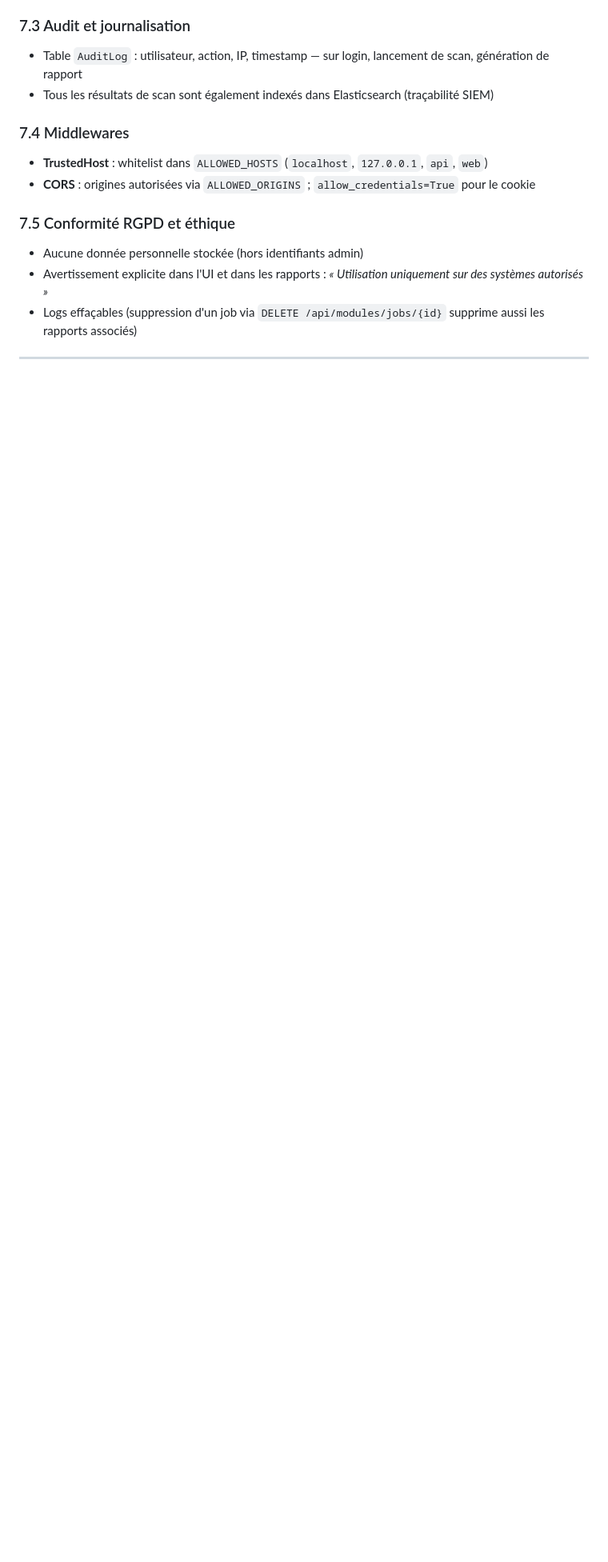
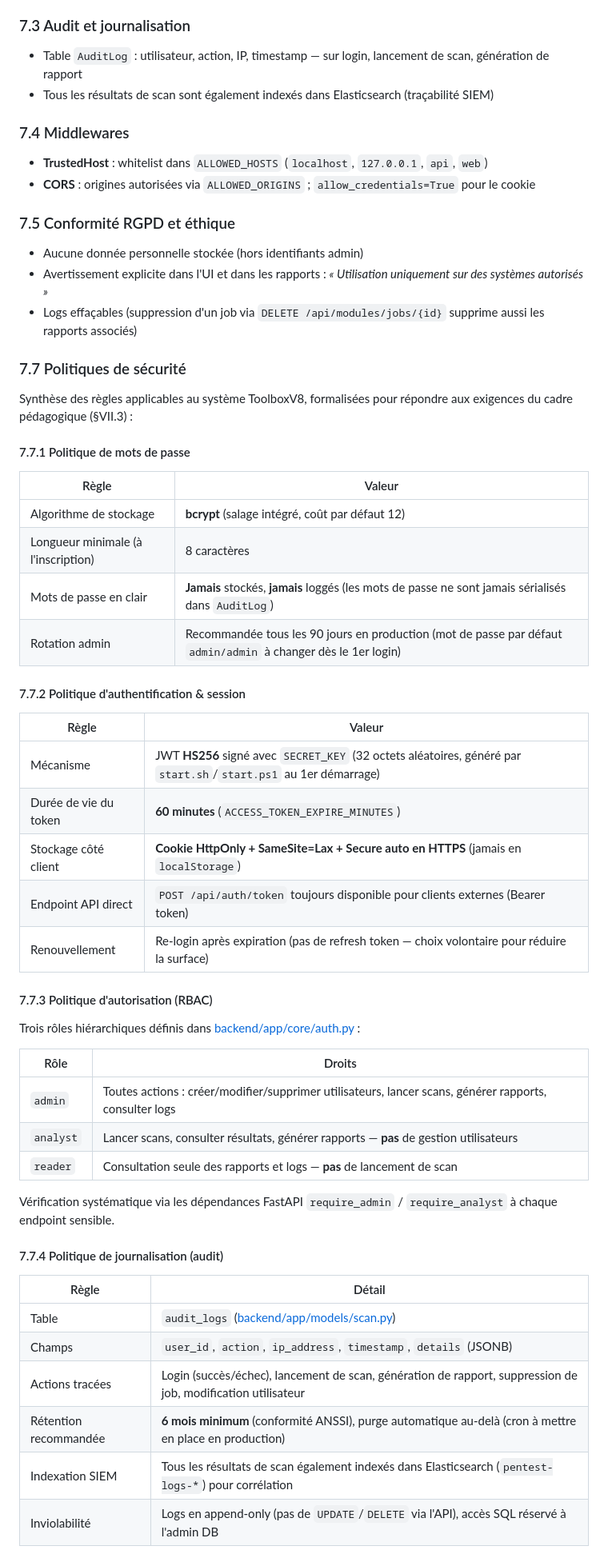
Before and after one commit to Vyuob/toolbox-m1, a Markdown page: docs/rapport_final_groupe.md, the part around one of its changes. Shown at 80% size. Drawn GitHub-style; blank space fills up the shorter version.

```diff
--- a/docs/rapport_final_groupe.md
+++ b/docs/rapport_final_groupe.md
@@ -433,3 +433,49 @@ Caddy obtient et renouvelle automatiquement le certificat via ACME (HTTP-01 ou T
 - Avertissement explicite dans l'UI et dans les rapports : *« Utilisation uniquement sur des systèmes autorisés »*
 - Logs effaçables (suppression d'un job via `DELETE /api/modules/jobs/{id}` supprime aussi les rapports associés)
 
+### 7.7 Politiques de sécurité
+
+Synthèse des règles applicables au système ToolboxV8, formalisées pour répondre aux exigences du cadre pédagogique (§VII.3) :
+
+#### 7.7.1 Politique de mots de passe
+
+| Règle | Valeur |
+|-------|--------|
+| Algorithme de stockage | **bcrypt** (salage intégré, coût par défaut 12) |
+| Longueur minimale (à l'inscription) | 8 caractères |
+| Mots de passe en clair | **Jamais** stockés, **jamais** loggés (les mots de passe ne sont jamais sérialisés dans `AuditLog`) |
+| Rotation admin | Recommandée tous les 90 jours en production (mot de passe par défaut `admin/admin` à changer dès le 1er login) |
+
+#### 7.7.2 Politique d'authentification & session
+
+| Règle | Valeur |
+|-------|--------|
+| Mécanisme | JWT **HS256** signé avec `SECRET_KEY` (32 octets aléatoires, généré par `start.sh`/`start.ps1` au 1er démarrage) |
+| Durée de vie du token | **60 minutes** (`ACCESS_TOKEN_EXPIRE_MINUTES`) |
+| Stockage côté client | **Cookie HttpOnly + SameSite=Lax + Secure auto en HTTPS** (jamais en `localStorage`) |
+| Endpoint API direct | `POST /api/auth/token` toujours disponible pour clients externes (Bearer token) |
+| Renouvellement | Re-login après expiration (pas de refresh token — choix volontaire pour réduire la surface) |
+
+#### 7.7.3 Politique d'autorisation (RBAC)
+
+Trois rôles hiérarchiques définis dans [backend/app/core/auth.py](../backend/app/core/auth.py) :
+
+| Rôle | Droits |
+|------|--------|
+| `admin` | Toutes actions : créer/modifier/supprimer utilisateurs, lancer scans, générer rapports, consulter logs |
+| `analyst` | Lancer scans, consulter résultats, générer rapports — **pas** de gestion utilisateurs |
+| `reader` | Consultation seule des rapports et logs — **pas** de lancement de scan |
+
+Vérification systématique via les dépendances FastAPI `require_admin` / `require_analyst` à chaque endpoint sensible.
+
+#### 7.7.4 Politique de journalisation (audit)
+
+| Règle | Détail |
+|-------|--------|
+| Table | `audit_logs` ([backend/app/models/scan.py](../backend/app/models/scan.py)) |
+| Champs | `user_id`, `action`, `ip_address`, `timestamp`, `details` (JSONB) |
+| Actions tracées | Login (succès/échec), lancement de scan, génération de rapport, suppression de job, modification utilisateur |
+| Rétention recommandée | **6 mois minimum** (conformité ANSSI), purge automatique au-delà (cron à mettre en place en production) |
+| Indexation SIEM | Tous les résultats de scan également indexés dans Elasticsearch (`pentest-logs-*`) pour corrélation |
+| Inviolabilité | Logs en append-only (pas de `UPDATE`/`DELETE` via l'API), accès SQL réservé à l'admin DB |
+
```
Also changed, not shown: other parts of docs/rapport_final_groupe.md (+31 -0 lines).
